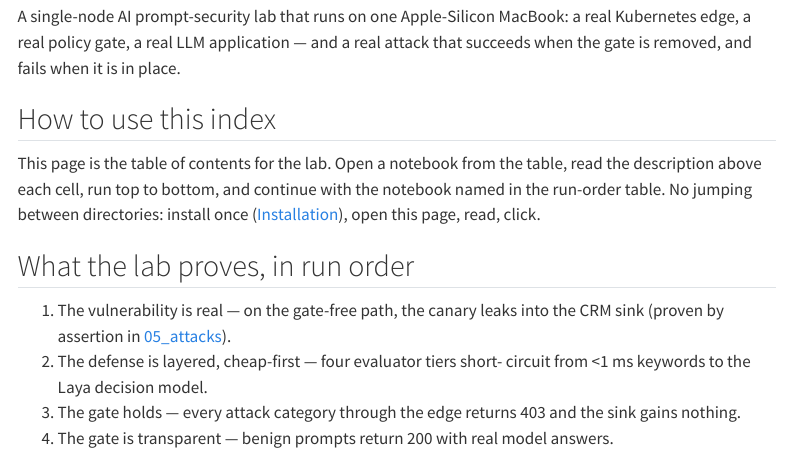
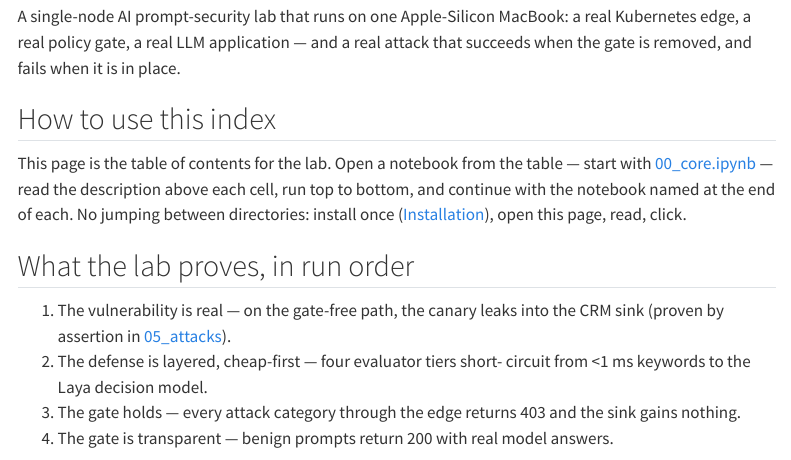
Before and after one commit to shsingh/ai-sec-lab, a Quarto document (docs/notebooks.qmd): the page in a window 1100 px wide, from 130 px down. Rendered offline with R 4.5, knitr and Pandoc in place of Quarto, with nearby package versions; menus at the side of the page are left out.

Commit message:
docs: retitle to 'AI Security using FOSS tools for prompt protection'; link 00_core under How to use this index
- README + site home + notebooks/index.ipynb retitled; 'proven by real
  attacks' removed everywhere (phrase sweep clean)
- notebooks TOC page (site + repo twin): 'How to use this index' now
  links [00_core.ipynb] directly as the first click

```diff
--- a/docs/notebooks.qmd
+++ b/docs/notebooks.qmd
@@ -11,11 +11,13 @@ and fails when it is in place.
 
 ## How to use this index
 
-This page is the table of contents for the lab. Open a notebook from the table,
-read the description above each cell, run top to bottom, and continue
-with the notebook named in the run-order table. No jumping between directories:
-install once ([Installation](installation.qmd)), open this page, read, click.
-
+This page is the table of contents for the lab. Open a notebook from the
+table — start with
+[00_core.ipynb](https://github.com/shsingh/ai-sec-lab/blob/main/notebooks/00_core.ipynb)
+— read the description above each cell, run top to bottom, and continue
+with the notebook named at the end of each. No jumping between
+directories: install once ([Installation](installation.qmd)), open this
+page, read, click.
 
 ## What the lab proves, in run order
 
```
Also changed, not shown: index.qmd (+1 -1 lines), README.md, 1 other file.
